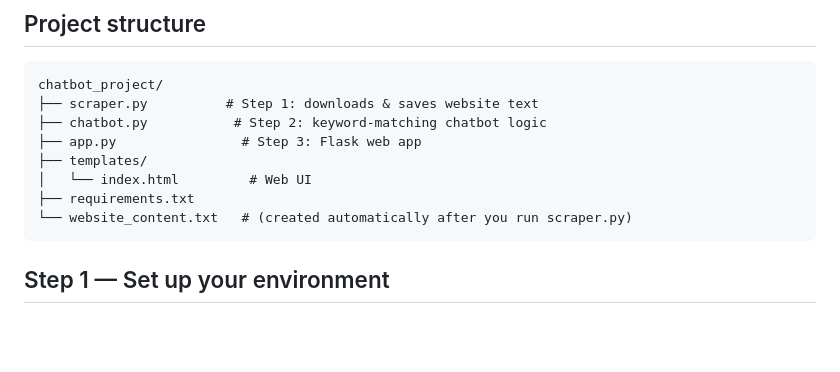
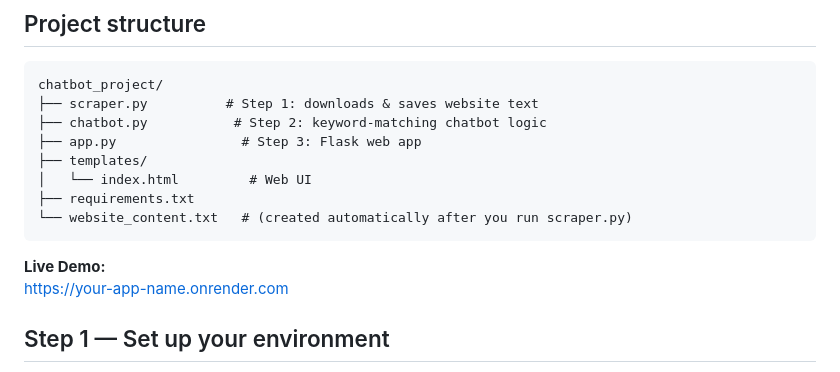
Before and after one commit to Sneha-sharma26/website-chatbot-using-py, a Markdown page: README.md, the part around the change. Drawn GitHub-style; blank space fills up the shorter version.

Commit message:
live link added

````diff
--- a/README.md
+++ b/README.md
@@ -11,6 +11,8 @@ chatbot_project/
 ├── requirements.txt
 └── website_content.txt   # (created automatically after you run scraper.py)
 ```
+**Live Demo:**
+https://your-app-name.onrender.com
 
 ## Step 1 — Set up your environment
 
````
